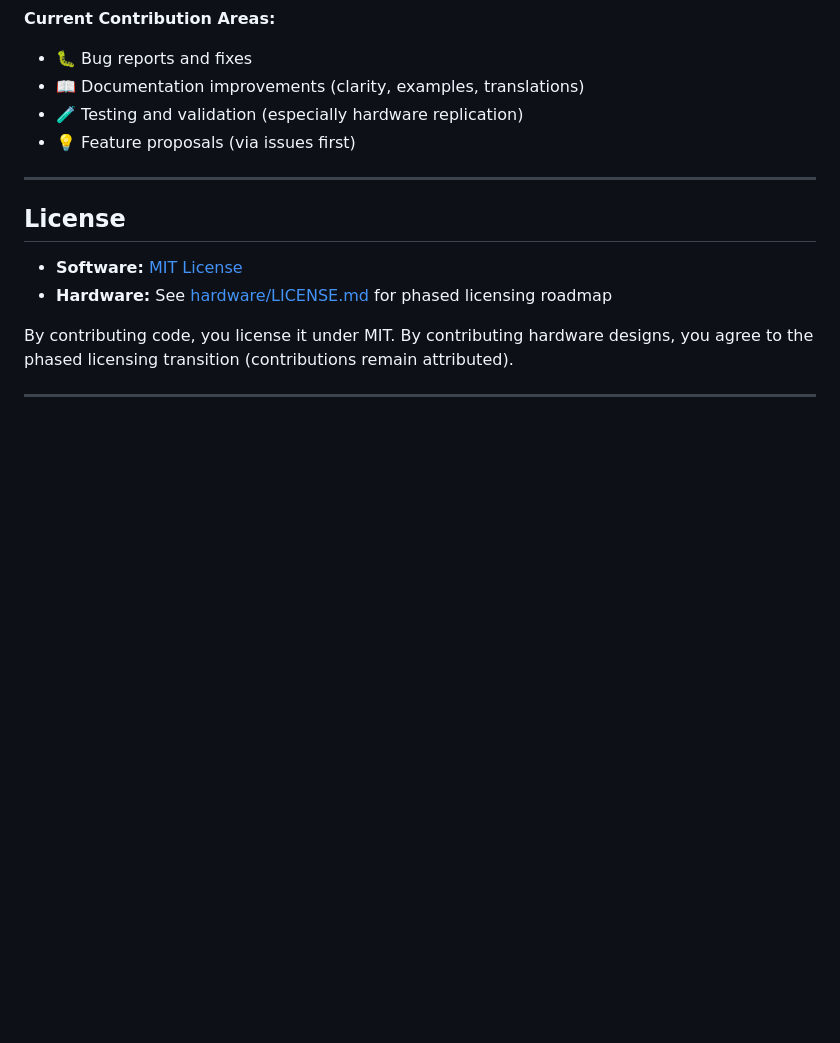
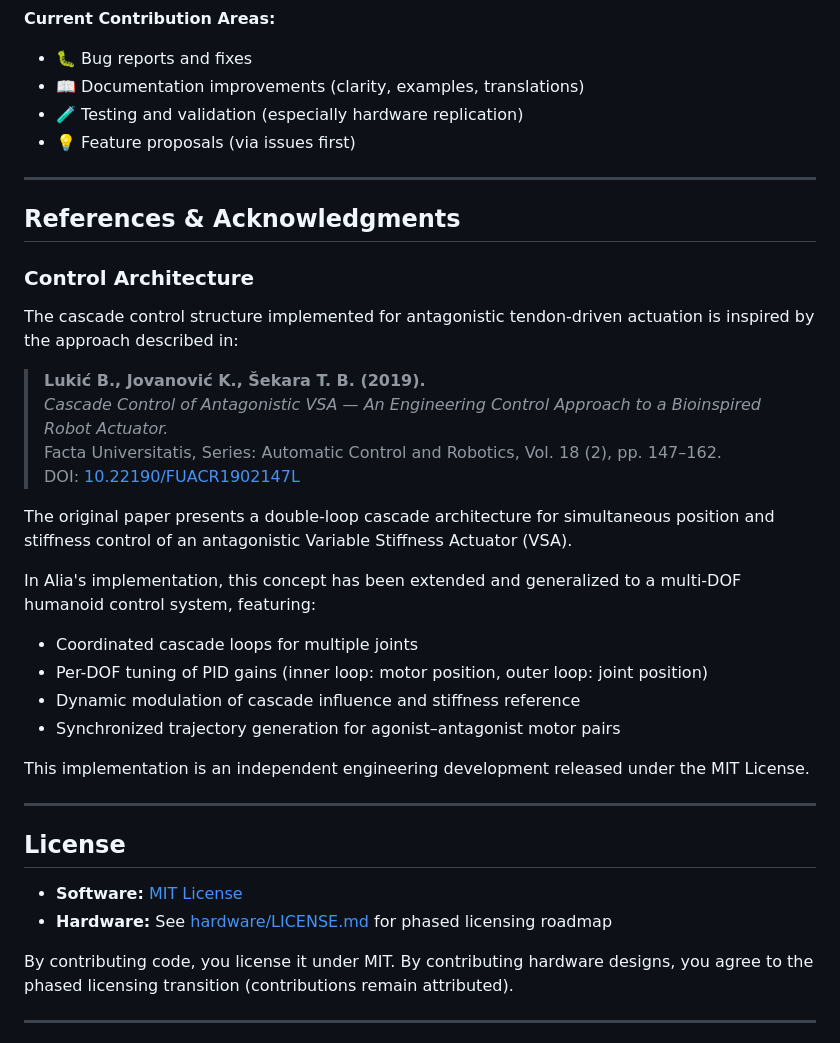
Before and after one commit to aliahumanoid/alia-humanoid-core, a Markdown page: README.md, the part around the change. GitHub-like rendering; blank space fills up the shorter version.

Commit message:
docs: add cascade control reference and acknowledgments
- Add References & Acknowledgments section citing Lukić et al. 2019 paper
- Document inspiration for cascade control architecture (antagonistic VSA)
- Describe Alia's extension to multi-DOF humanoid control system
- Clarify inner/outer PID loops, per-DOF tuning, and trajectory generation
- Position reference before License section for visibility

Reference: Lukić B., Jovanović K., Šekara T. B. (2019).
Cascade Control of Antagonistic VSA — An Engineering Control Approach.
DOI: 10.22190/FUACR1902147L

Signed-off-by: Alia - Humanoid Design <info@aliahumanoid.com>

```diff
--- a/README.md
+++ b/README.md
@@ -160,6 +160,29 @@ We welcome contributions! See [CONTRIBUTING.md](CONTRIBUTING.md) for guidelines.
 
 ---
 
+## References & Acknowledgments
+
+### Control Architecture
+
+The cascade control structure implemented for antagonistic tendon-driven actuation is inspired by the approach described in:
+
+> **Lukić B., Jovanović K., Šekara T. B. (2019).**
+> *Cascade Control of Antagonistic VSA — An Engineering Control Approach to a Bioinspired Robot Actuator.*
+> Facta Universitatis, Series: Automatic Control and Robotics, Vol. 18 (2), pp. 147–162.
+> DOI: [10.22190/FUACR1902147L](https://doi.org/10.22190/FUACR1902147L)
+
+The original paper presents a double-loop cascade architecture for simultaneous position and stiffness control of an antagonistic Variable Stiffness Actuator (VSA).
+
+In Alia's implementation, this concept has been extended and generalized to a multi-DOF humanoid control system, featuring:
+- Coordinated cascade loops for multiple joints
+- Per-DOF tuning of PID gains (inner loop: motor position, outer loop: joint position)
+- Dynamic modulation of cascade influence and stiffness reference
+- Synchronized trajectory generation for agonist–antagonist motor pairs
+
+This implementation is an independent engineering development released under the MIT License.
+
+---
+
 ## License
 
 - **Software:** [MIT License](LICENSE)
```
